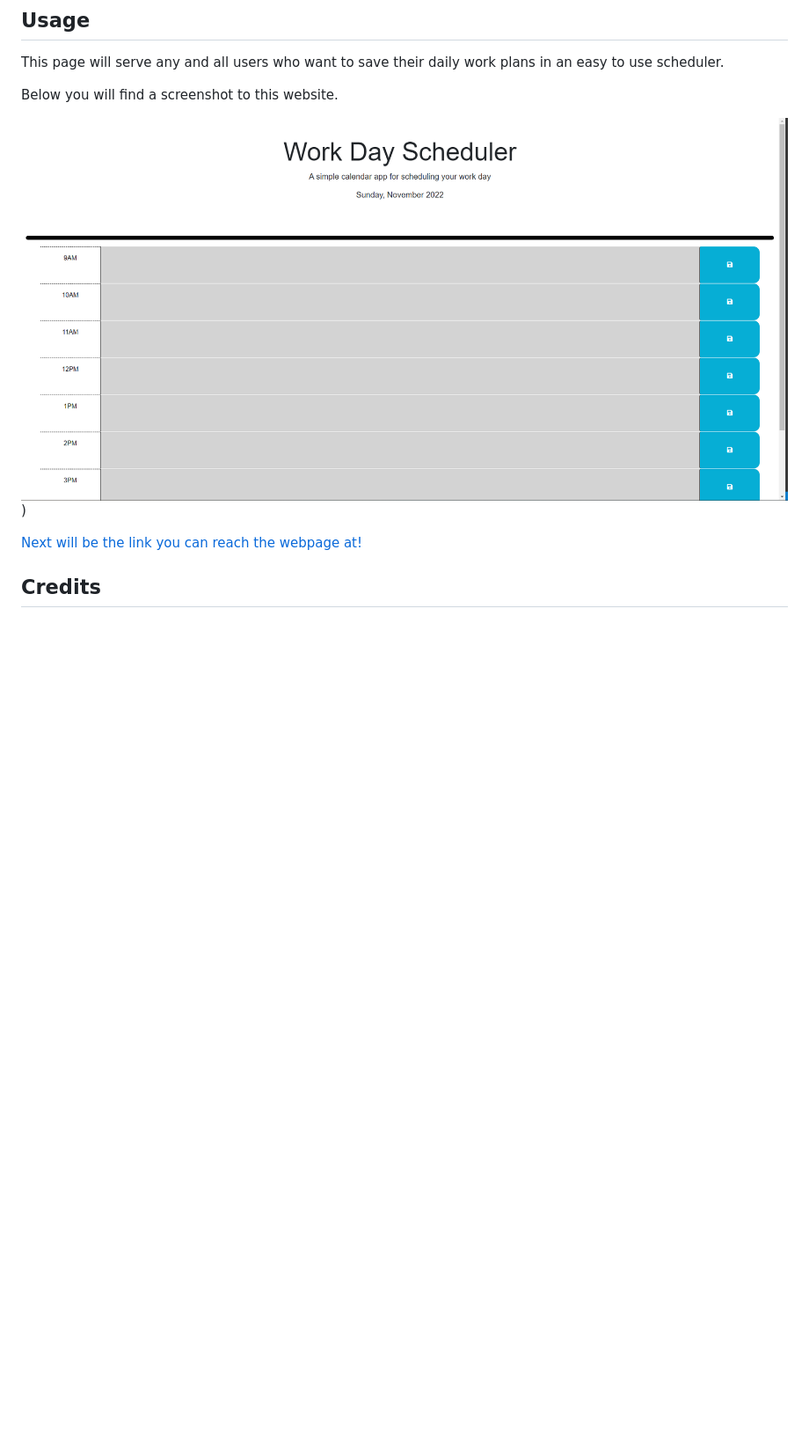
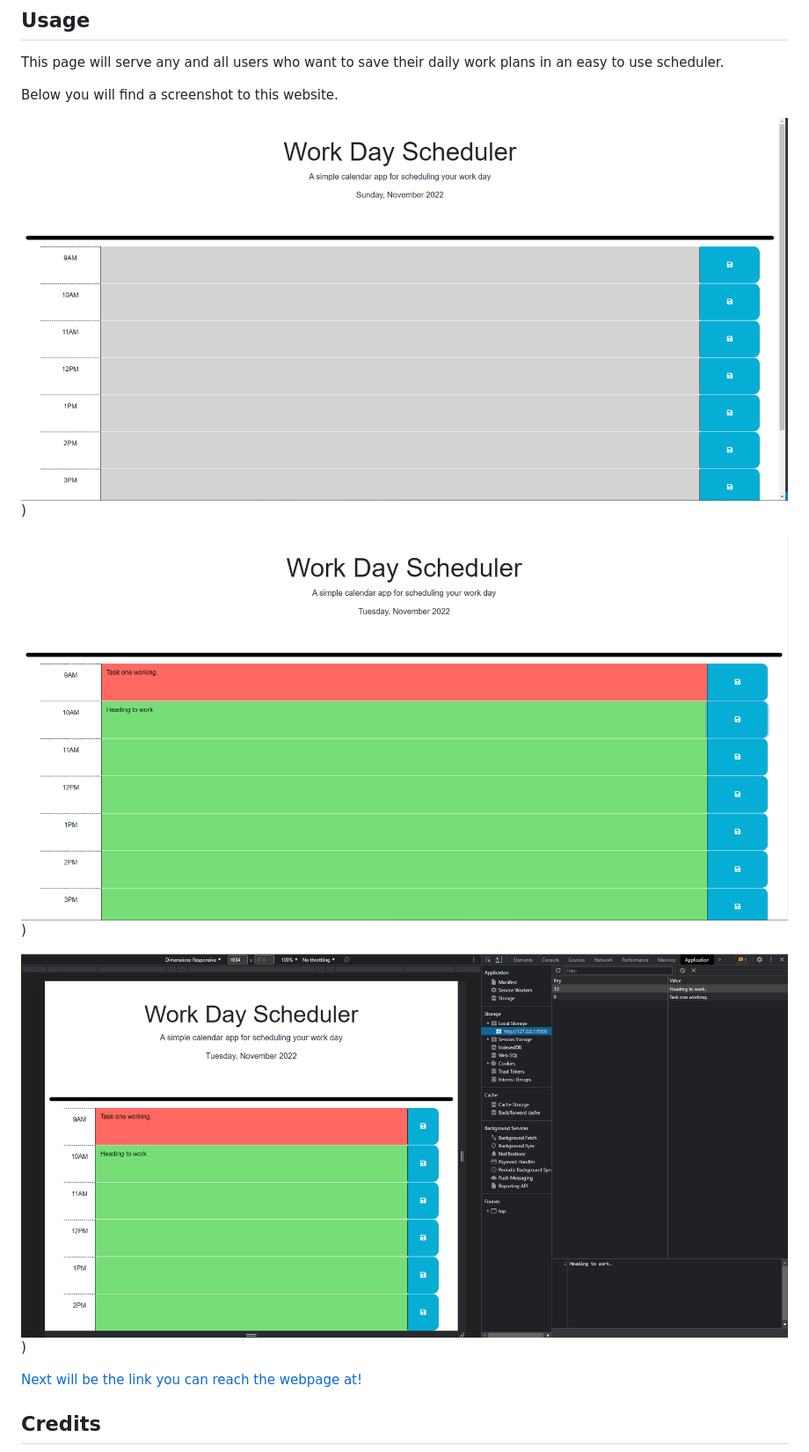
Before and after one commit to Morralytics/Work-Day-Scheduler, a Markdown page: README.md, the part around the change printed below. Shown: that part at 88% size. Drawn GitHub-style; pictures changed too: Assets/images/Work-Day-Planner02.png (added), Assets/images/Work-Day-Planner03.png (added); blank space fills up the shorter version.

```diff
--- a/README.md
+++ b/README.md
@@ -14,7 +14,11 @@ This page will serve any and all users who want to save their daily work plans i
 
 Below you will find a screenshot to this website.
 
-![This is the webpage's first image](./Assets/images/Work-Day-Planner01.png))
+![This is the webpage's first image showing the broken version](./Assets/images/Work-Day-Planner01.png))
+
+![This is the webpage's first image showing the working version](./Assets/images/Work-Day-Planner02.png))
+
+![This is the webpage's first image showing the working version](./Assets/images/Work-Day-Planner03.png))
 
 [Next will be the link you can reach the webpage at!](https://volexity21.github.io/Work-Day-Scheduler/)
 
```
Also changed, not shown: other parts of README.md (+1 -1 lines).
